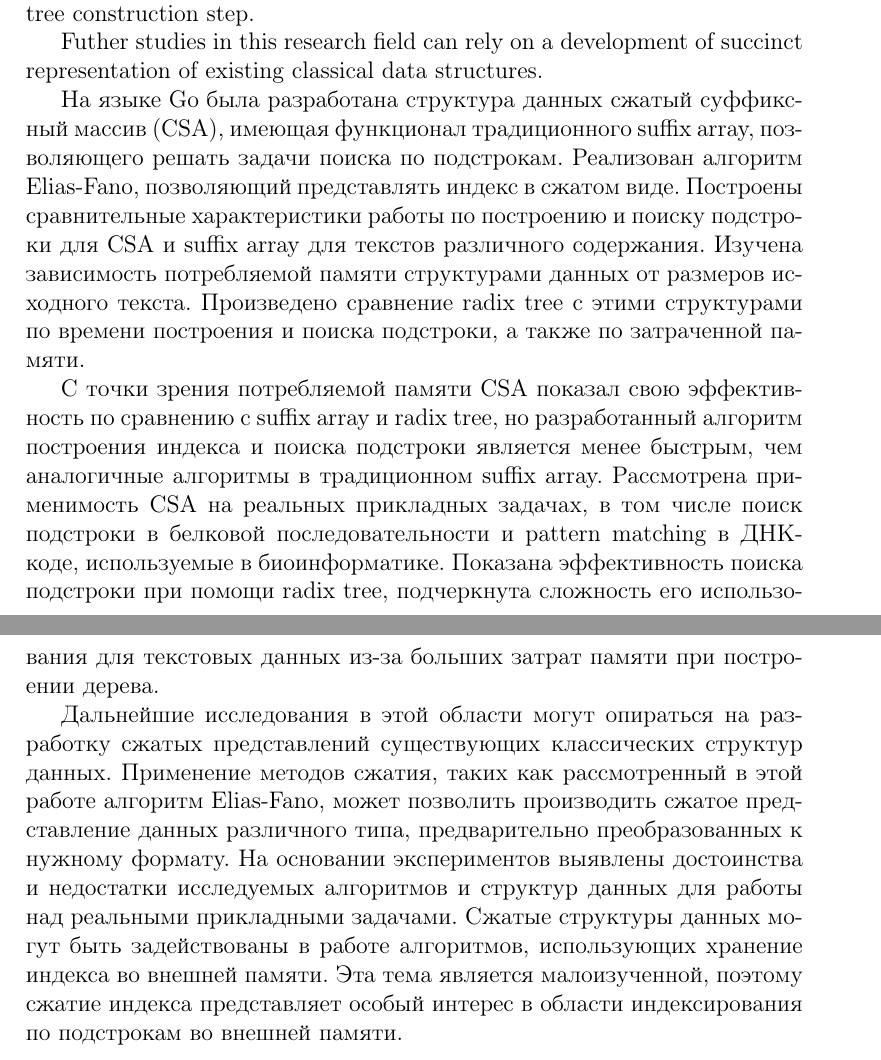
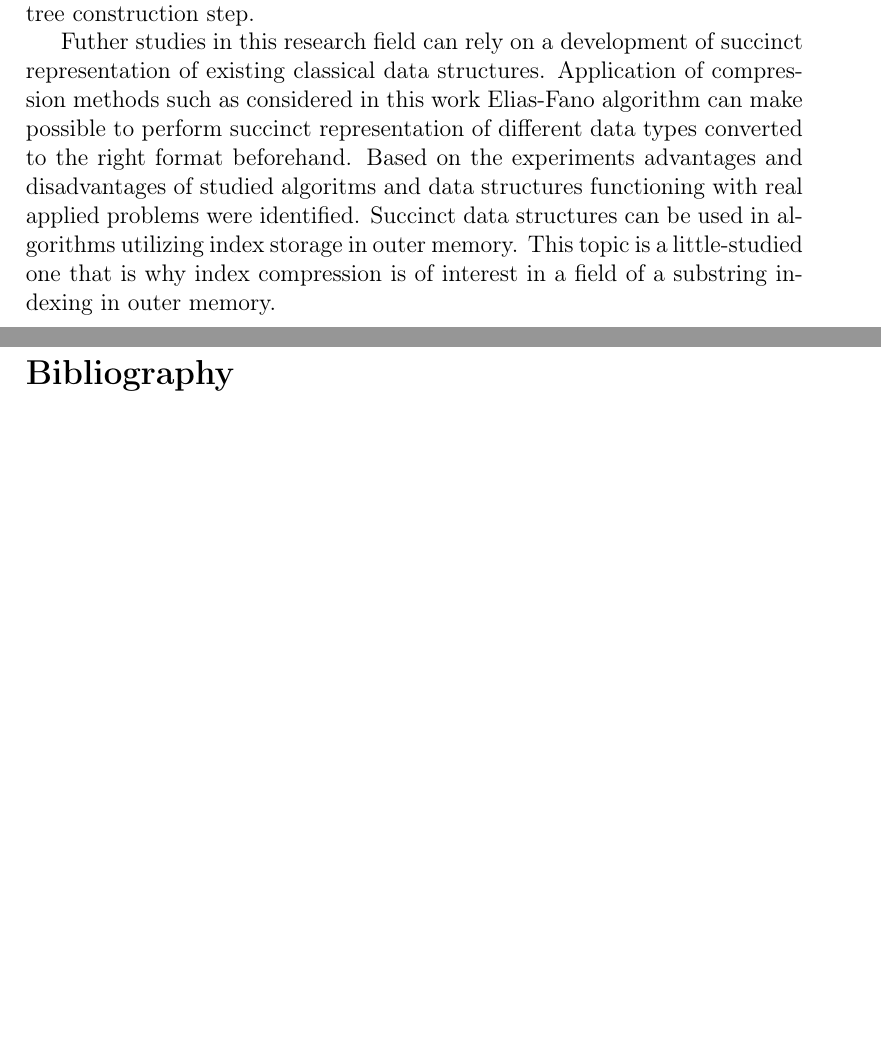
Before and after one commit to SokolovVadim/Diploma, a LaTeX thesis (English/src/thesis.tex, which reads English/src/conclusion.tex): two parts of pages 29 and 30 of 32 before the commit and two parts of pages 29 and 30 of 31 after it, joined at a grey line, cut so that both start at the same text, the shorter picture padded with empty space. Compiled offline with pdfLaTeX.

Commit message:
conclusion

```diff
--- a/English/src/conclusion.tex
+++ b/English/src/conclusion.tex
@@ -21,32 +21,11 @@ The efficiency of substring search using radix tree was demonstrated. The comple
 of its application was shown for textual data because of large data consumption at tree construction step.
 
 Futher studies in this research field can rely on a development of succinct representation of
-existing classical data structures.
-
-На языке Go была разработана структура данных сжатый суффиксный массив (CSA), имеющая
-функционал традиционного suffix array, позволяющего решать задачи поиска по подстрокам.
-Реализован алгоритм Elias-Fano, позволяющий представлять индекс в сжатом виде.
-Построены сравнительные характеристики работы по построению и поиску подстроки
-для CSA и suffix array для текстов различного содержания.
-Изучена зависимость потребляемой памяти структурами данных от размеров исходного текста.
-Произведено сравнение radix tree с этими структурами по времени построения и поиска подстроки,
-а также по затраченной памяти.
-
-С точки зрения потребляемой памяти CSA показал свою эффективность по сравнению с suffix array и radix tree,
-но разработанный алгоритм построения индекса и поиска подстроки является менее быстрым,
-чем аналогичные алгоритмы в традиционном suffix array. Рассмотрена применимость CSA на реальных
-прикладных задачах, в том числе поиск подстроки в белковой последовательности
-и pattern matching в ДНК-коде, используемые в биоинформатике.
-Показана эффективность поиска подстроки при помощи radix tree,
-подчеркнута сложность его использования для текстовых данных из-за больших
-затрат памяти при построении дерева.
-
-Дальнейшие исследования в этой области могут опираться на разработку сжатых представлений существующих
-классических структур данных. Применение методов сжатия,
-таких как рассмотренный в этой работе алгоритм Elias-Fano, может позволить производить сжатое представление
-данных различного типа, предварительно преобразованных к нужному формату.
-На основании экспериментов выявлены достоинства и недостатки исследуемых алгоритмов и структур данных
-для работы над реальными прикладными задачами.
-Сжатые структуры данных могут быть задействованы в работе алгоритмов,
-использующих хранение индекса во внешней памяти. Эта тема является малоизученной, поэтому
-сжатие индекса представляет особый интерес в области индексирования по подстрокам во внешней памяти.
+existing classical data structures. Application of compression methods such as
+considered in this work Elias-Fano algorithm can make possible to perform
+succinct representation of different data types converted to the right format beforehand.
+Based on the experiments advantages and disadvantages of studied algoritms and data structures
+functioning with real applied problems were identified.
+Succinct data structures can be used in algorithms utilizing index storage in outer memory.
+This topic is a little-studied one that is why index compression is of interest in
+a field of a substring indexing in outer memory.
--- a/English/src/thesis.tex
+++ b/English/src/thesis.tex
@@ -1,12 +1,11 @@
-\documentclass[a4paper,oneside,final,12pt,russian]{article}
+\documentclass[a4paper,oneside,final,12pt]{article}
 \usepackage{cmap}
 \usepackage[utf8]{inputenc}
 \usepackage[T2A,T1]{fontenc}
-\usepackage[russian]{babel}
+\usepackage[english]{babel}
 \newcommand{\comment}[1]{}
 \usepackage{graphicx}
 \usepackage{caption}
-%\usepackage{float}
 \usepackage{subcaption}
 \usepackage{amsthm}
 \usepackage{wrapfig}
@@ -15,8 +14,8 @@
 \usepackage{xcolor}
 \DeclareCaptionLabelFormat{gostfigure}{Figure #2}
 \captionsetup[table]{labelsep=endash,justification=justified,singlelinecheck=false,font=normalsize,skip=0pt}
-\captionsetup[figure]{labelformat=gostfigure,labelsep=endash,justification=centering,singlelinecheck=false,font=normalsize}
-%\usepackage{apacite}
+\captionsetup[figure]{labelformat=gostfigure,labelsep=endash,justification=centering,
+singlelinecheck=false,font=normalsize}
 \usepackage[pdftex,hidelinks,bookmarks=true]{hyperref}
 \usepackage{etoolbox}
 \usepackage{natbib}
```
Also changed, not shown: English/src/compare_properties.tex (+3 -3 lines), English/src/contents.tex (+0 -3 lines), English/src/csa.tex (+10 -9 lines), English/src/experiment_overview.tex (+2 -1 lines), English/src/experiment_platform.tex (+1 -1 lines), English/src/intro.tex (+18 -11 lines), English/src/literature_overview.tex (+22 -11 lines), English/src/radix.tex (+2 -2 lines), English/src/sa.tex (+2 -2 lines), English/pdf/thesis.pdf.
